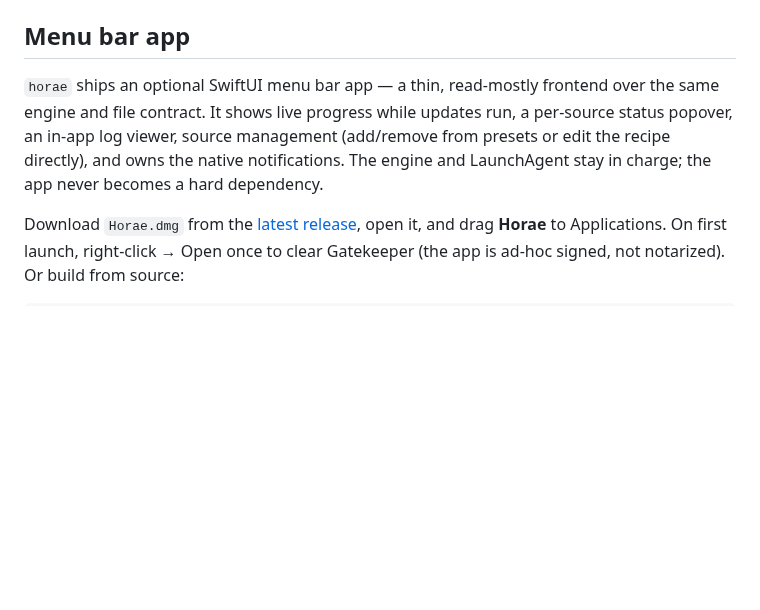
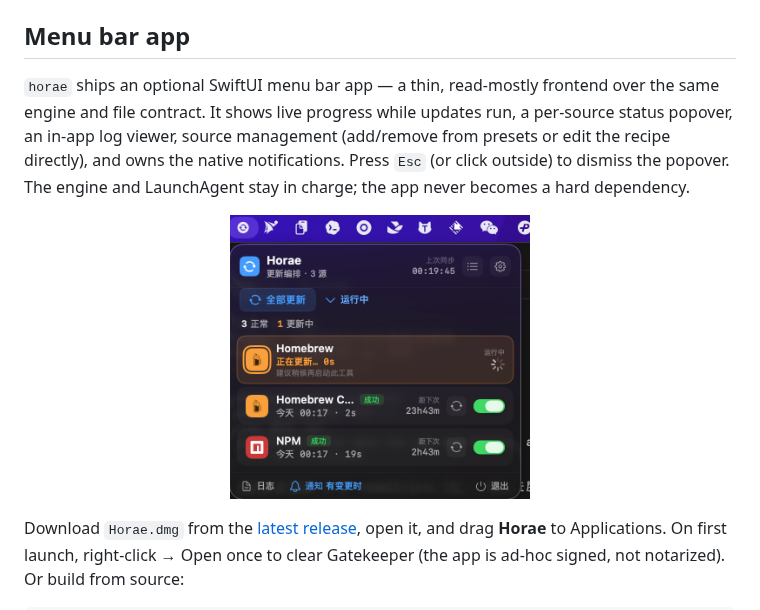
Before and after one commit to yaoguohh/horae, a Markdown page: README.md, the part around the change. Drawn GitHub-style; pictures changed too: assets/screenshot.png (added); blank space fills up the shorter version.

Commit message:
docs: add a menu bar app screenshot and an Esc note to the README

```diff
--- a/README.md
+++ b/README.md
@@ -54,7 +54,11 @@ make install   # build binary → ~/.local/bin, generate & load the LaunchAgent
 
 ## Menu bar app
 
-`horae` ships an optional SwiftUI menu bar app — a thin, read-mostly frontend over the same engine and file contract. It shows live progress while updates run, a per-source status popover, an in-app log viewer, source management (add/remove from presets or edit the recipe directly), and owns the native notifications. The engine and LaunchAgent stay in charge; the app never becomes a hard dependency.
+`horae` ships an optional SwiftUI menu bar app — a thin, read-mostly frontend over the same engine and file contract. It shows live progress while updates run, a per-source status popover, an in-app log viewer, source management (add/remove from presets or edit the recipe directly), and owns the native notifications. Press `Esc` (or click outside) to dismiss the popover. The engine and LaunchAgent stay in charge; the app never becomes a hard dependency.
+
+<p align="center">
+  <img src="assets/screenshot.png" width="300" alt="Horae menu bar app — live progress and per-source status">
+</p>
 
 Download `Horae.dmg` from the [latest release](https://github.com/yaoguohh/horae/releases/latest), open it, and drag **Horae** to Applications. On first launch, right-click → Open once to clear Gatekeeper (the app is ad-hoc signed, not notarized). Or build from source:
 
```
Also changed, not shown: README.zh-CN.md (+5 -1 lines).
